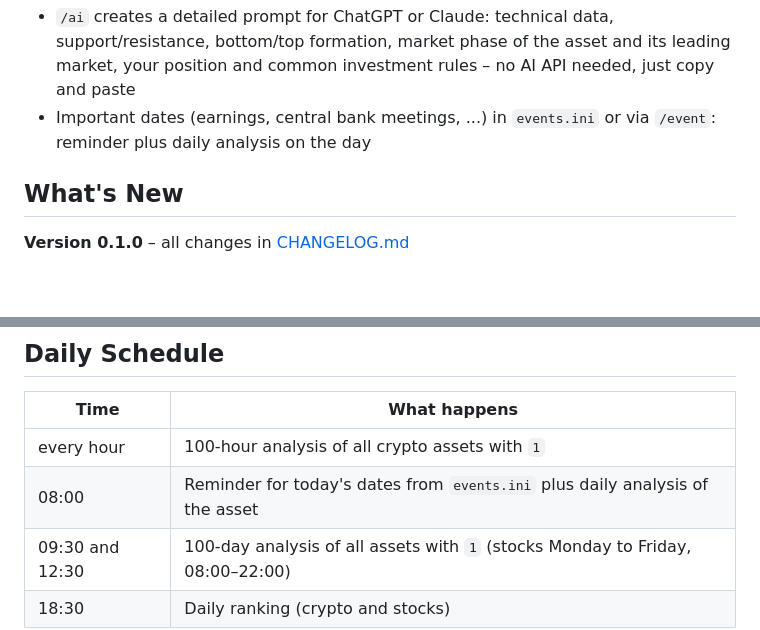
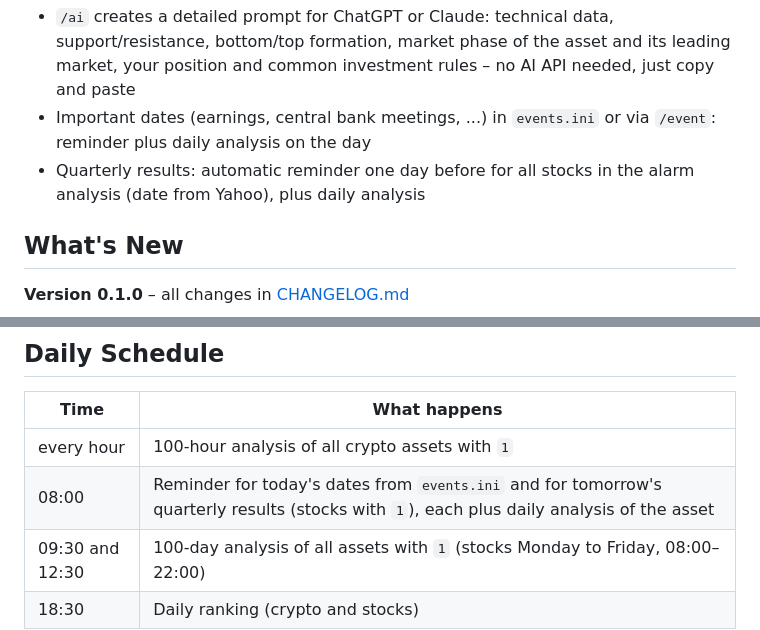
Before and after one commit to TheRealDeluxee/CryptoStockManager, a Markdown page: readme.md, 2 parts joined by grey strips. Drawn GitHub-style; blank space fills up the shorter version.

```diff
--- a/readme.md
+++ b/readme.md
@@ -60,6 +60,7 @@ That's why I decided to take matters into my own hands and developed CaSa—a fr
 **Planning and Research**
 - `/ai` creates a detailed prompt for ChatGPT or Claude: technical data, support/resistance, bottom/top formation, market phase of the asset and its leading market, your position and common investment rules – no AI API needed, just copy and paste
 - Important dates (earnings, central bank meetings, ...) in `events.ini` or via `/event`: reminder plus daily analysis on the day
+- Quarterly results: automatic reminder one day before for all stocks in the alarm analysis (date from Yahoo), plus daily analysis
 
 ## What's New
 
@@ -118,7 +119,7 @@ Only messages from the chat id in `config.ini` are accepted.
 | Time | What happens |
 |---|---|
 | every hour | 100-hour analysis of all crypto assets with `1` |
-| 08:00 | Reminder for today's dates from `events.ini` plus daily analysis of the asset |
+| 08:00 | Reminder for today's dates from `events.ini` and for tomorrow's quarterly results (stocks with `1`), each plus daily analysis of the asset |
 | 09:30 and 12:30 | 100-day analysis of all assets with `1` (stocks Monday to Friday, 08:00–22:00) |
 | 18:30 | Daily ranking (crypto and stocks) |
 
```
Also changed, not shown: other parts of readme.md (+9 -3 lines), CHANGELOG.md (+1 -0 lines), docs/telegram_message.png (added), 2 other files.
